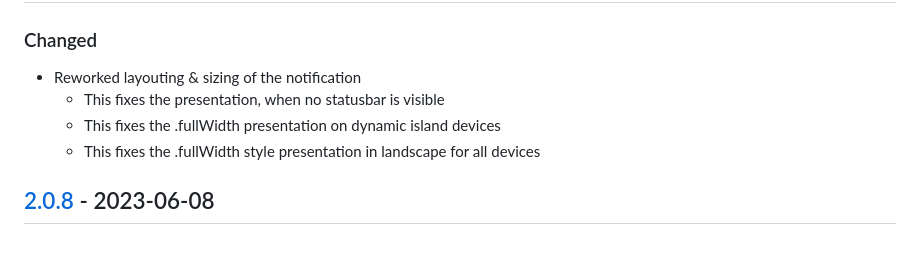
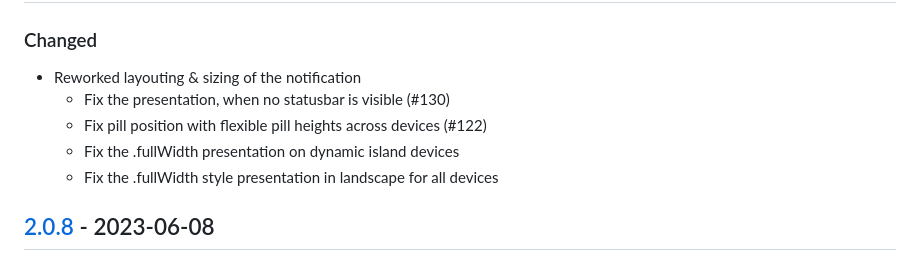
Before and after one commit to calimarkus/JDStatusBarNotification, a Markdown page: CHANGELOG.md, the part around the change. Drawn GitHub-style.

Commit message:
update CHANGELOG

```diff
--- a/CHANGELOG.md
+++ b/CHANGELOG.md
@@ -12,9 +12,10 @@ and this project adheres to [Semantic Versioning](https://semver.org/spec/v2.0.0
 ### Changed
 
 - Reworked layouting & sizing of the notification
-    - This fixes the presentation, when no statusbar is visible
-    - This fixes the .fullWidth presentation on dynamic island devices
-    - This fixes the .fullWidth style presentation in landscape for all devices
+    - Fix the presentation, when no statusbar is visible (#130)
+    - Fix pill position with flexible pill heights across devices (#122)
+    - Fix the .fullWidth presentation on dynamic island devices
+    - Fix the .fullWidth style presentation in landscape for all devices
 
 ## [2.0.8] - 2023-06-08
 
```
